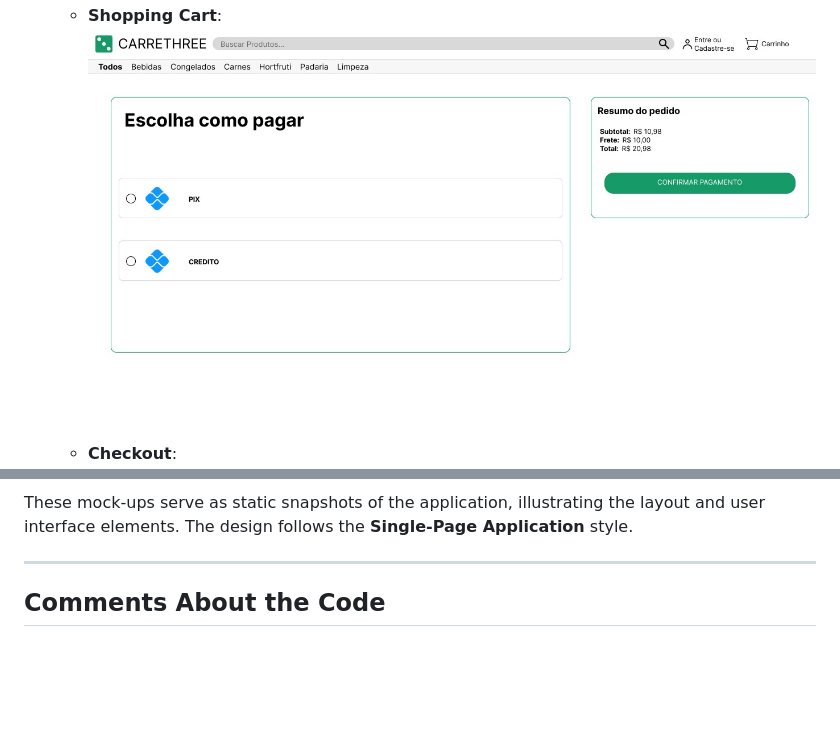
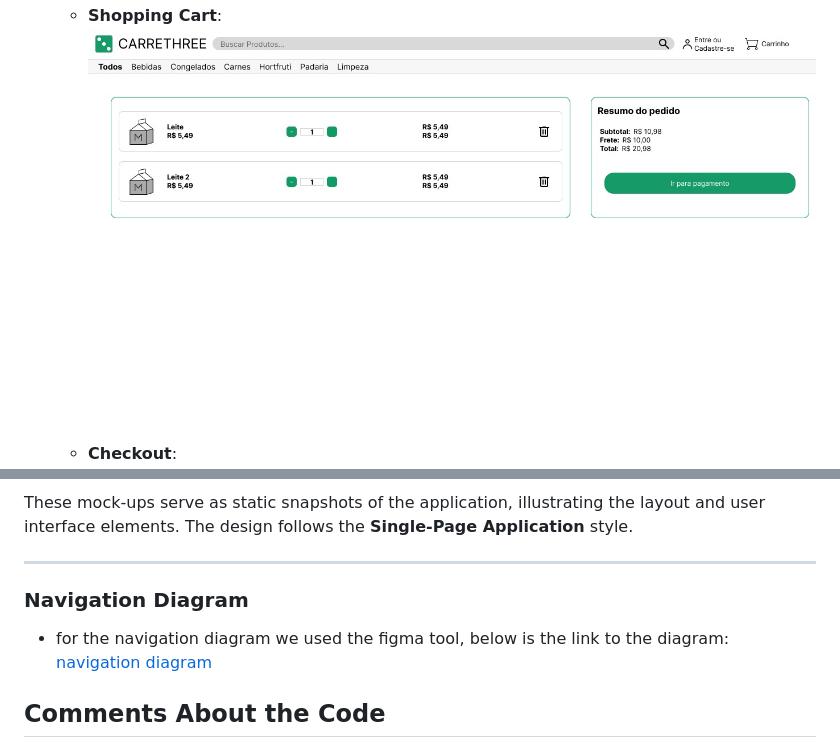
Before and after one commit to douglas-pereyra/Milestone-1, a Markdown page: README.md, 2 parts joined by grey strips. Drawn GitHub-style; pictures changed too: img/cart.jpg; blank space fills up the shorter version.

Commit message:
att

```diff
--- a/README.md
+++ b/README.md
@@ -84,6 +84,11 @@ These mock-ups serve as static snapshots of the application, illustrating the la
 
 ---
 
+### Navigation Diagram
+
+- for the navigation diagram we used the figma tool, below is the link to the diagram:
+[navigation diagram](https://www.figma.com/design/CtUhpCMJ491GAEWOQcpVr3/Untitled?node-id=0-1&t=XjS0xpalAkzbz15Z-1)
+
 ## Comments About the Code
 
 - *HTML5* is used for structuring the page content, and *CSS3* is used for styling and layout management.
```
Also changed, not shown: img/pdadm.jpg (added), img/pdpage.jpg (added).
